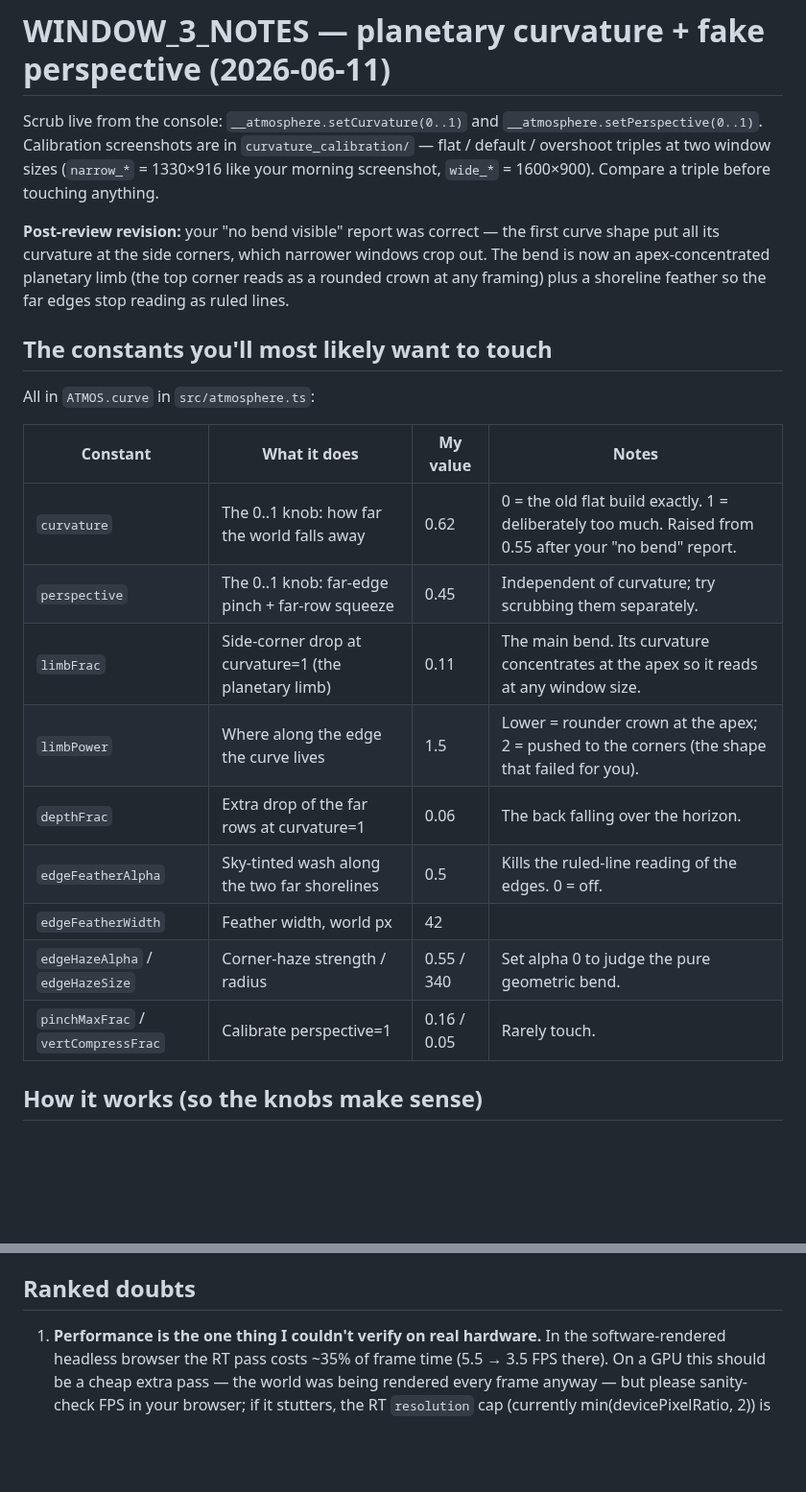
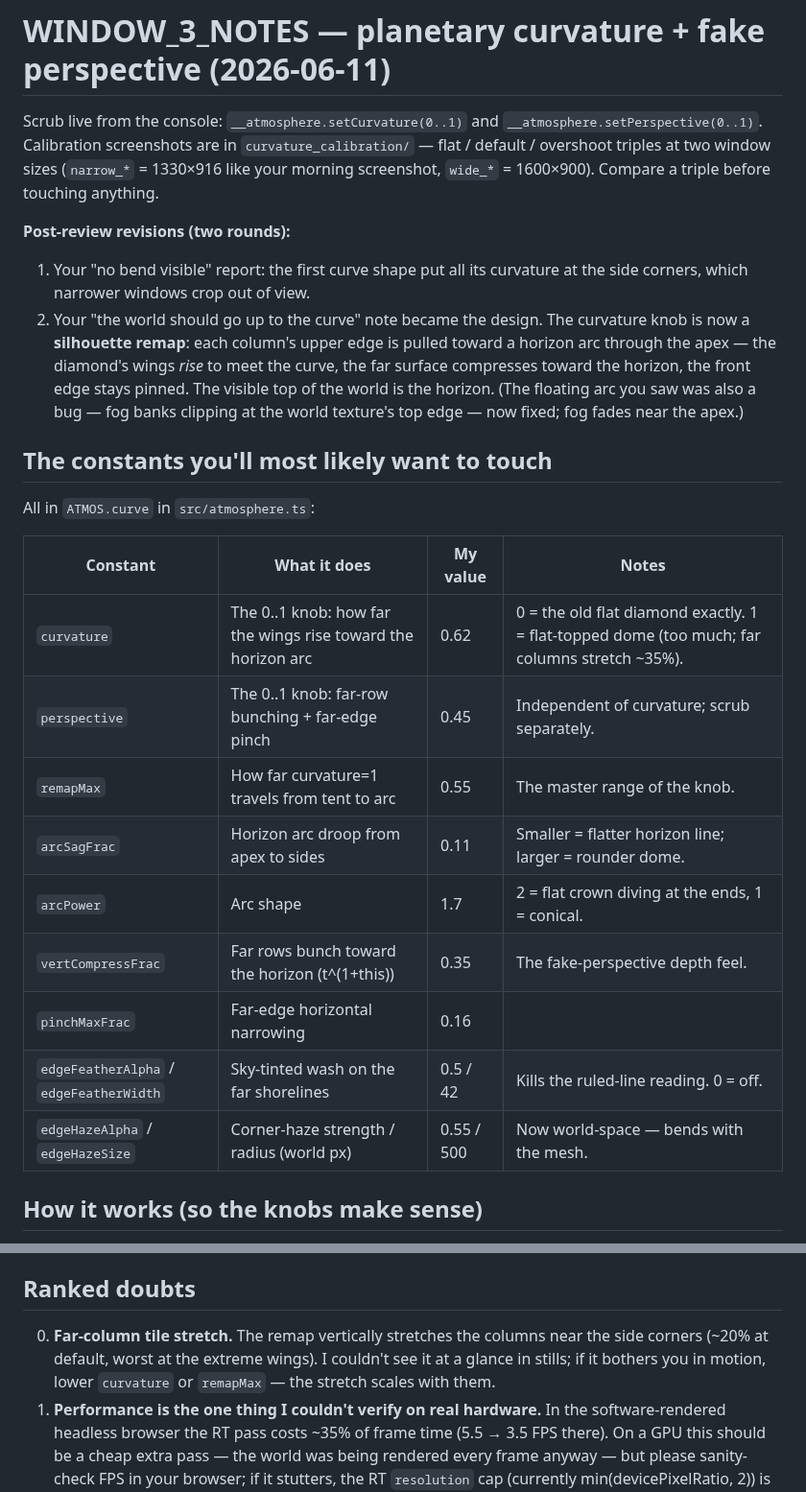
Before and after one commit to suckatlife/the-land, a Markdown page: WINDOW_3_NOTES.md, 2 parts joined by grey strips. Shown at 96% size. Drawn GitHub-style; blank space fills up the shorter version.

```diff
--- a/WINDOW_3_NOTES.md
+++ b/WINDOW_3_NOTES.md
@@ -6,11 +6,17 @@ Scrub live from the console: `__atmosphere.setCurvature(0..1)` and
 sizes (`narrow_*` = 1330×916 like your morning screenshot, `wide_*` =
 1600×900). Compare a triple before touching anything.
 
-**Post-review revision:** your "no bend visible" report was correct — the
-first curve shape put all its curvature at the side corners, which narrower
-windows crop out. The bend is now an apex-concentrated planetary limb (the
-top corner reads as a rounded crown at any framing) plus a shoreline feather
-so the far edges stop reading as ruled lines.
+**Post-review revisions (two rounds):**
+
+1. Your "no bend visible" report: the first curve shape put all its curvature
+   at the side corners, which narrower windows crop out of view.
+2. Your "the world should go up to the curve" note became the design. The
+   curvature knob is now a **silhouette remap**: each column's upper edge is
+   pulled toward a horizon arc through the apex — the diamond's wings *rise*
+   to meet the curve, the far surface compresses toward the horizon, the
+   front edge stays pinned. The visible top of the world is the horizon.
+   (The floating arc you saw was also a bug — fog banks clipping at the
+   world texture's top edge — now fixed; fog fades near the apex.)
 
 ## The constants you'll most likely want to touch
 
@@ -18,15 +24,15 @@ All in `ATMOS.curve` in `src/atmosphere.ts`:
 
 | Constant | What it does | My value | Notes |
 |---|---|---|---|
-| `curvature` | The 0..1 knob: how far the world falls away | 0.62 | 0 = the old flat build exactly. 1 = deliberately too much. Raised from 0.55 after your "no bend" report. |
-| `perspective` | The 0..1 knob: far-edge pinch + far-row squeeze | 0.45 | Independent of curvature; try scrubbing them separately. |
-| `limbFrac` | Side-corner drop at curvature=1 (the planetary limb) | 0.11 | The main bend. Its curvature concentrates at the apex so it reads at any window size. |
-| `limbPower` | Where along the edge the curve lives | 1.5 | Lower = rounder crown at the apex; 2 = pushed to the corners (the shape that failed for you). |
-| `depthFrac` | Extra drop of the far rows at curvature=1 | 0.06 | The back falling over the horizon. |
-| `edgeFeatherAlpha` | Sky-tinted wash along the two far shorelines | 0.5 | Kills the ruled-line reading of the edges. 0 = off. |
-| `edgeFeatherWidth` | Feather width, world px | 42 | |
-| `edgeHazeAlpha` / `edgeHazeSize` | Corner-haze strength / radius | 0.55 / 340 | Set alpha 0 to judge the pure geometric bend. |
-| `pinchMaxFrac` / `vertCompressFrac` | Calibrate perspective=1 | 0.16 / 0.05 | Rarely touch. |
+| `curvature` | The 0..1 knob: how far the wings rise toward the horizon arc | 0.62 | 0 = the old flat diamond exactly. 1 = flat-topped dome (too much; far columns stretch ~35%). |
+| `perspective` | The 0..1 knob: far-row bunching + far-edge pinch | 0.45 | Independent of curvature; scrub separately. |
+| `remapMax` | How far curvature=1 travels from tent to arc | 0.55 | The master range of the knob. |
+| `arcSagFrac` | Horizon arc droop from apex to sides | 0.11 | Smaller = flatter horizon line; larger = rounder dome. |
+| `arcPower` | Arc shape | 1.7 | 2 = flat crown diving at the ends, 1 = conical. |
+| `vertCompressFrac` | Far rows bunch toward the horizon (t^(1+this)) | 0.35 | The fake-perspective depth feel. |
+| `pinchMaxFrac` | Far-edge horizontal narrowing | 0.16 | |
+| `edgeFeatherAlpha` / `edgeFeatherWidth` | Sky-tinted wash on the far shorelines | 0.5 / 42 | Kills the ruled-line reading. 0 = off. |
+| `edgeHazeAlpha` / `edgeHazeSize` | Corner-haze strength / radius (world px) | 0.55 / 500 | Now world-space — bends with the mesh. |
 
 ## How it works (so the knobs make sense)
 
@@ -58,6 +64,10 @@ changed.
 
 ## Ranked doubts
 
+0. **Far-column tile stretch.** The remap vertically stretches the columns
+   near the side corners (~20% at default, worst at the extreme wings). I
+   couldn't see it at a glance in stills; if it bothers you in motion, lower
+   `curvature` or `remapMax` — the stretch scales with them.
 1. **Performance is the one thing I couldn't verify on real hardware.** In
    the software-rendered headless browser the RT pass costs ~35% of frame
    time (5.5 → 3.5 FPS there). On a GPU this should be a cheap extra pass —
```
Also changed, not shown: FABLE_RUN_SUMMARY.md (+21 -5 lines).
